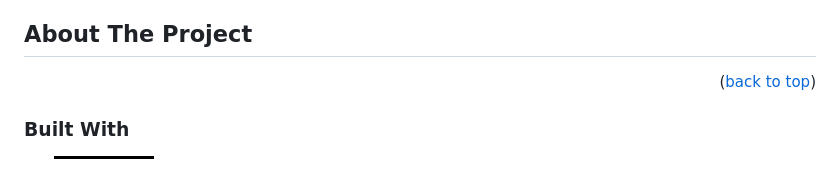
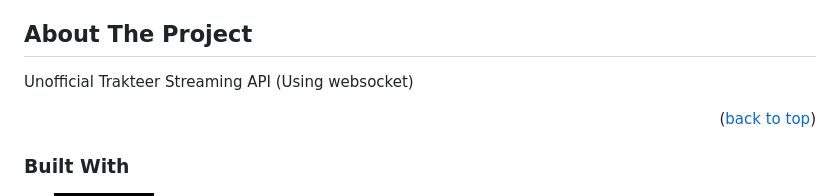
Before and after one commit to BbayuGt/Trakteer.js, a Markdown page: README.md, the part around the change. Rendered like a GitHub page; badges without logos; blank space fills up the shorter version.

```diff
--- a/README.md
+++ b/README.md
@@ -74,6 +74,7 @@
 <!-- ABOUT THE PROJECT -->
 ## About The Project
 
+Unofficial Trakteer Streaming API (Using websocket)
 <!-- [![Product Name Screen Shot][product-screenshot]](https://example.com) -->
 
 <p align="right">(<a href="#readme-top">back to top</a>)</p>
```
